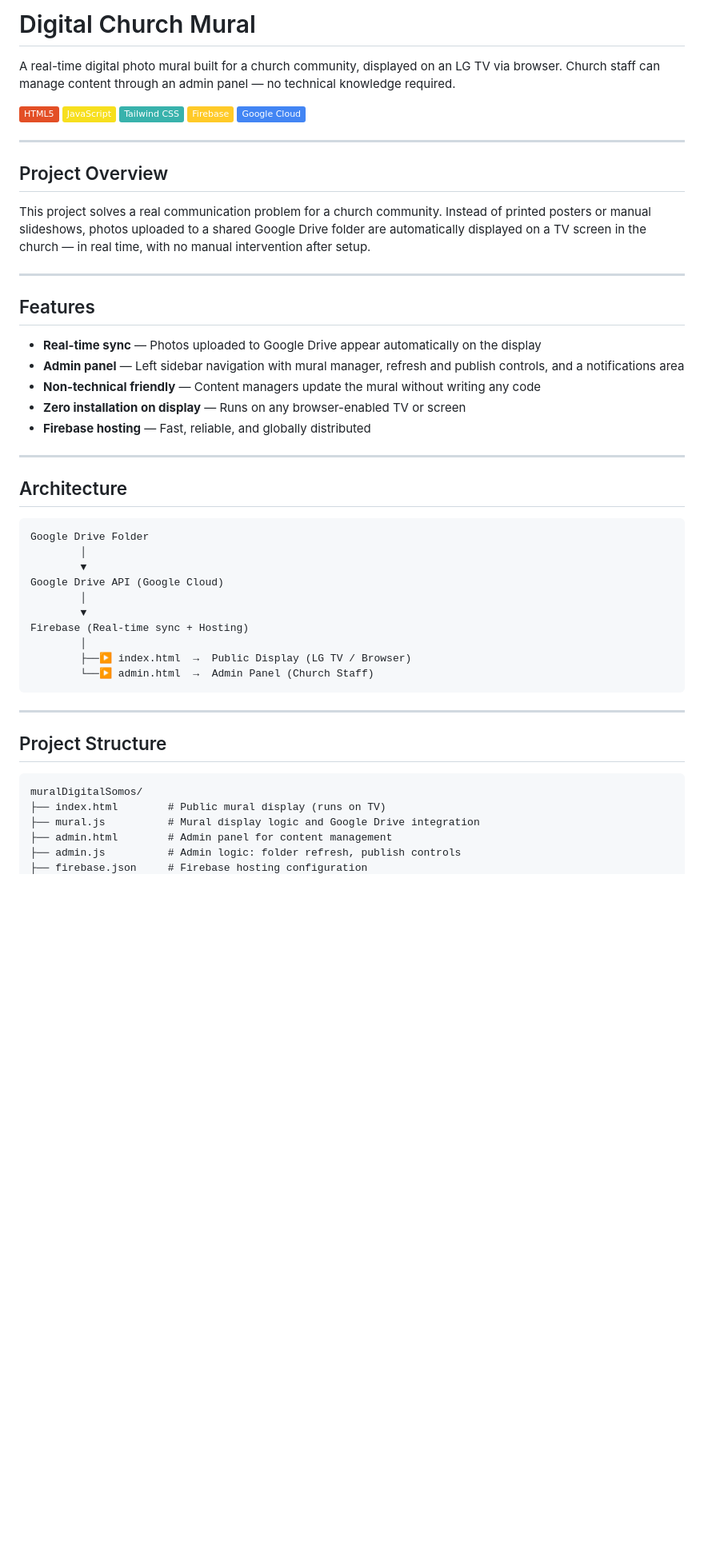
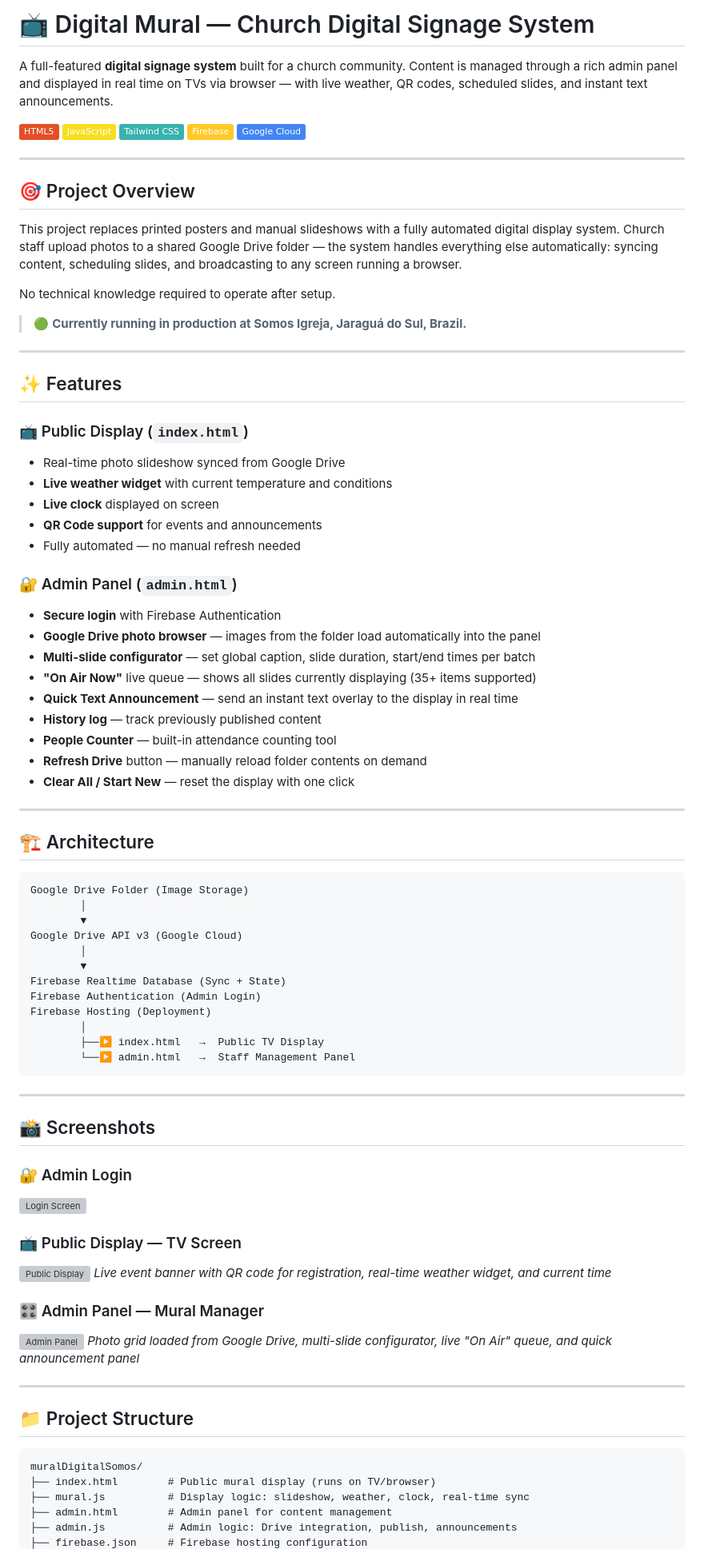
Before and after one commit to andre2024senai/muralDigitalSomos, a Markdown page: README.md, the part around one of its changes. Shown at 80% size. Drawn GitHub-style; badges without logos; blank space fills up the shorter version; grey boxes are pictures that could not be loaded.

````diff
--- a/README.md
+++ b/README.md
@@ -1,6 +1,6 @@
-# Digital Church Mural
+# 📺 Digital Mural — Church Digital Signage System
 
-A real-time digital photo mural built for a church community, displayed on an LG TV via browser. Church staff can manage content through an admin panel — no technical knowledge required.
+A full-featured **digital signage system** built for a church community. Content is managed through a rich admin panel and displayed in real time on TVs via browser — with live weather, QR codes, scheduled slides, and instant text announcements.
 
 ![HTML](https://img.shields.io/badge/HTML5-E34F26?style=flat&logo=html5&logoColor=white)
 ![JavaScript](https://img.shields.io/badge/JavaScript-F7DF1E?style=flat&logo=javascript&logoColor=black)
@@ -10,45 +10,78 @@ A real-time digital photo mural built for a church community, displayed on an LG
 
 ---
 
-## Project Overview
+## 🎯 Project Overview
 
-This project solves a real communication problem for a church community. Instead of printed posters or manual slideshows, photos uploaded to a shared Google Drive folder are automatically displayed on a TV screen in the church — in real time, with no manual intervention after setup.
+This project replaces printed posters and manual slideshows with a fully automated digital display system. Church staff upload photos to a shared Google Drive folder — the system handles everything else automatically: syncing content, scheduling slides, and broadcasting to any screen running a browser.
+
+No technical knowledge required to operate after setup.
+
+> 🟢 **Currently running in production at Somos Igreja, Jaraguá do Sul, Brazil.**
 
 ---
 
-##  Features
+## ✨ Features
 
-- **Real-time sync** — Photos uploaded to Google Drive appear automatically on the display
-- **Admin panel** — Left sidebar navigation with mural manager, refresh and publish controls, and a notifications area
-- **Non-technical friendly** — Content managers update the mural without writing any code
-- **Zero installation on display** — Runs on any browser-enabled TV or screen
-- **Firebase hosting** — Fast, reliable, and globally distributed
+### 📺 Public Display (`index.html`)
+- Real-time photo slideshow synced from Google Drive
+- **Live weather widget** with current temperature and conditions
+- **Live clock** displayed on screen
+- **QR Code support** for events and announcements
+- Fully automated — no manual refresh needed
+
+### 🔐 Admin Panel (`admin.html`)
+- **Secure login** with Firebase Authentication
+- **Google Drive photo browser** — images from the folder load automatically into the panel
+- **Multi-slide configurator** — set global caption, slide duration, start/end times per batch
+- **"On Air Now"** live queue — shows all slides currently displaying (35+ items supported)
+- **Quick Text Announcement** — send an instant text overlay to the display in real time
+- **History log** — track previously published content
+- **People Counter** — built-in attendance counting tool
+- **Refresh Drive** button — manually reload folder contents on demand
+- **Clear All / Start New** — reset the display with one click
 
 ---
 
-## Architecture
+## 🏗️ Architecture
 
 ```
-Google Drive Folder
+Google Drive Folder (Image Storage)
         │
         ▼
-Google Drive API (Google Cloud)
+Google Drive API v3 (Google Cloud)
         │
         ▼
-Firebase (Real-time sync + Hosting)
+Firebase Realtime Database (Sync + State)
+Firebase Authentication (Admin Login)
+Firebase Hosting (Deployment)
         │
-        ├──▶ index.html  →  Public Display (LG TV / Browser)
-        └──▶ admin.html  →  Admin Panel (Church Staff)
+        ├──▶ index.html   →  Public TV Display
+        └──▶ admin.html   →  Staff Management Panel
 ```
 
 ---
 
-## Project Structure
+## 📸 Screenshots
+
+### 🔐 Admin Login
+![Login Screen](screenshot-login.png)
+
+### 📺 Public Display — TV Screen
+![Public Display](screenshot-display.png)
+*Live event banner with QR code for registration, real-time weather widget, and current time*
+
+### 🎛️ Admin Panel — Mural Manager
+![Admin Panel](screenshot-admin.png)
+*Photo grid loaded from Google Drive, multi-slide configurator, live "On Air" queue, and quick announcement panel*
+
+---
+
+## 📁 Project Structure
 
 ```
 muralDigitalSomos/
-├── index.html        # Public mural display (runs on TV)
-├── mural.js          # Mural display logic and Google Drive integration
+├── index.html        # Public mural display (runs on TV/browser)
+├── mural.js          # Display logic: slideshow, weather, clock, real-time sync
 ├── admin.html        # Admin panel for content management
-├── admin.js          # Admin logic: folder refresh, publish controls
+├── admin.js          # Admin logic: Drive integration, publish, announcements
 ├── firebase.json     # Firebase hosting configuration
````
Also changed, not shown: other parts of README.md (+20 -28 lines).
